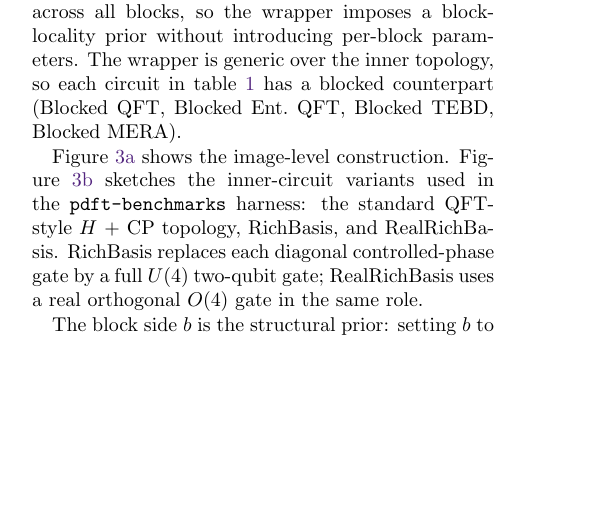
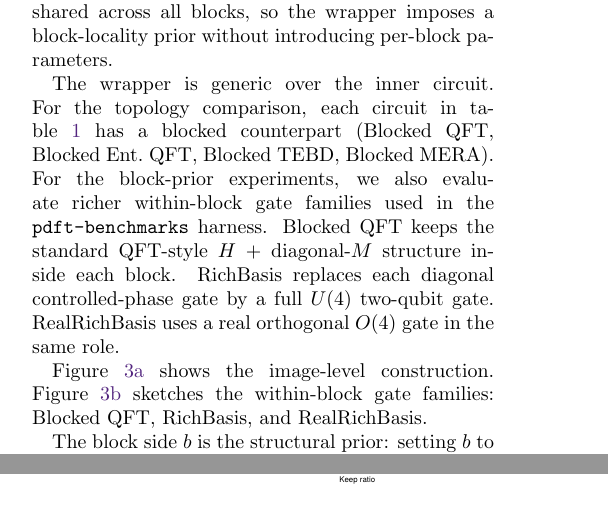
Before and after one commit to zazabap/parametric-dft-paper, a LaTeX document (main.tex): part of one column of page 4 of 20 before the commit and two parts of the columns of pages 4 and 10 of 20 after it, the two joined at a grey line, cut so that both start at the same text, the shorter picture padded with empty space. Compiled offline with pdfLaTeX.

Commit message:
Update
Signed-off-by: 周唤海 <albus.zhouhh@gmail.com>

```diff
--- a/main.tex
+++ b/main.tex
@@ -288,13 +288,16 @@ The image is reshaped into a grid of $b \times b$ blocks, and the same parametri
 where $\mathbf{x}_{[i,j]}$ is the $(i,j)$-th block.
 For $b = 2^r$, each block is interpreted as an $r$-qubit row register and an $r$-qubit column register.
 The parameters $\boldsymbol{\theta}$ are shared across all blocks, so the wrapper imposes a block-locality prior without introducing per-block parameters.
-The wrapper is generic over the inner topology, so each circuit in \cref{tab:circuits} has a blocked counterpart (Blocked QFT, Blocked Ent.\ QFT, Blocked TEBD,
-Blocked MERA).
+
+The wrapper is generic over the inner circuit.
+For the topology comparison, each circuit in \cref{tab:circuits} has a blocked counterpart (Blocked QFT, Blocked Ent.\ QFT, Blocked TEBD, Blocked MERA).
+For the block-prior experiments, we also evaluate richer within-block gate families used in the \texttt{pdft-benchmarks} harness.
+Blocked QFT keeps the standard QFT-style $H$~$+$~diagonal-$M$ structure inside each block.
+RichBasis replaces each diagonal controlled-phase gate by a full $U(4)$ two-qubit gate.
+RealRichBasis uses a real orthogonal $O(4)$ gate in the same role.
 
 \Cref{fig:block_qft_circuit} shows the image-level construction.
-\Cref{fig:block_basis_circuits} sketches the inner-circuit variants used in the \texttt{pdft-benchmarks} harness: the standard QFT-style $H$~$+$~CP topology,
-RichBasis, and RealRichBasis.
-RichBasis replaces each diagonal controlled-phase gate by a full $U(4)$ two-qubit gate; RealRichBasis uses a real orthogonal $O(4)$ gate in the same role.
+\Cref{fig:block_basis_circuits} sketches the within-block gate families: Blocked QFT, RichBasis, and RealRichBasis.
 
 \begin{figure*}[!tbp]
 \centering
```
